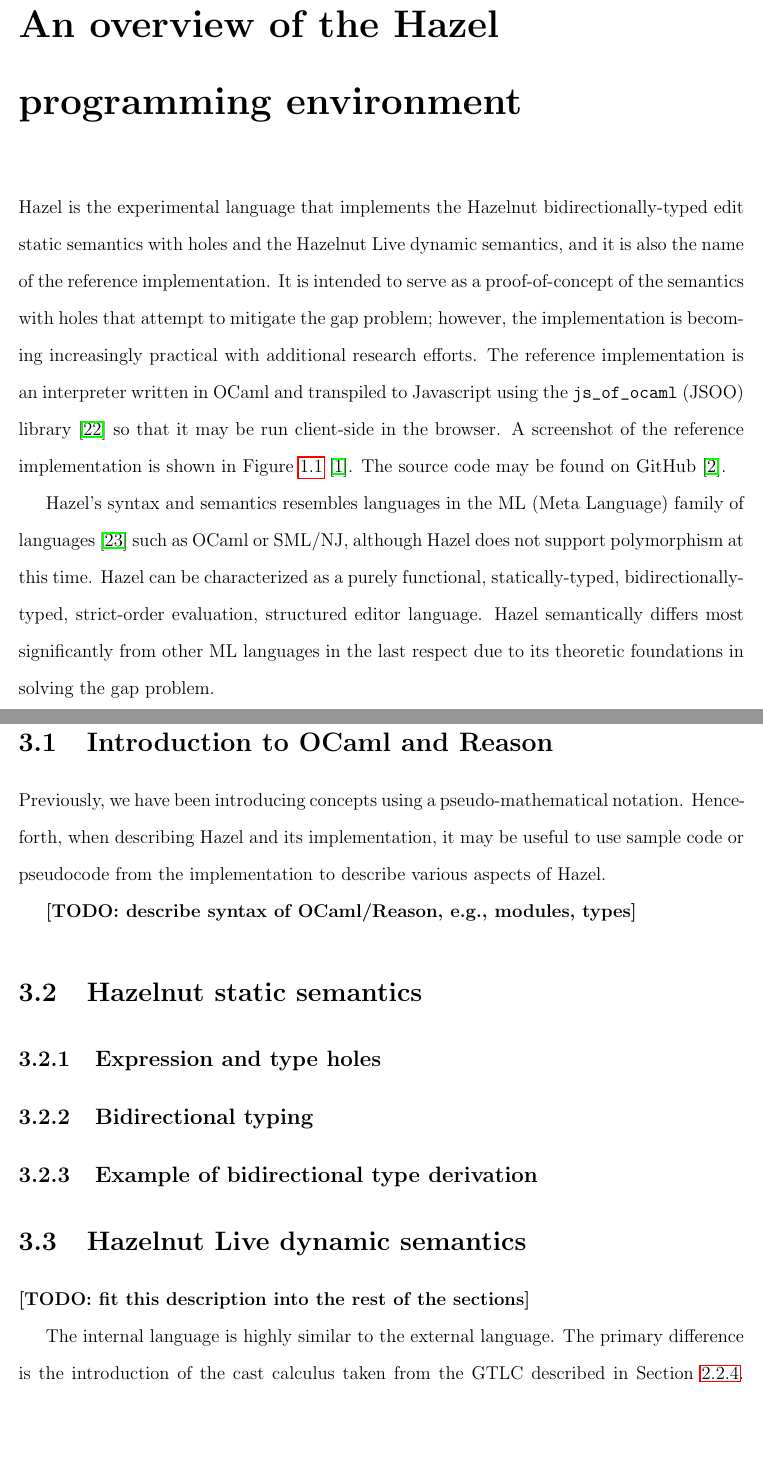
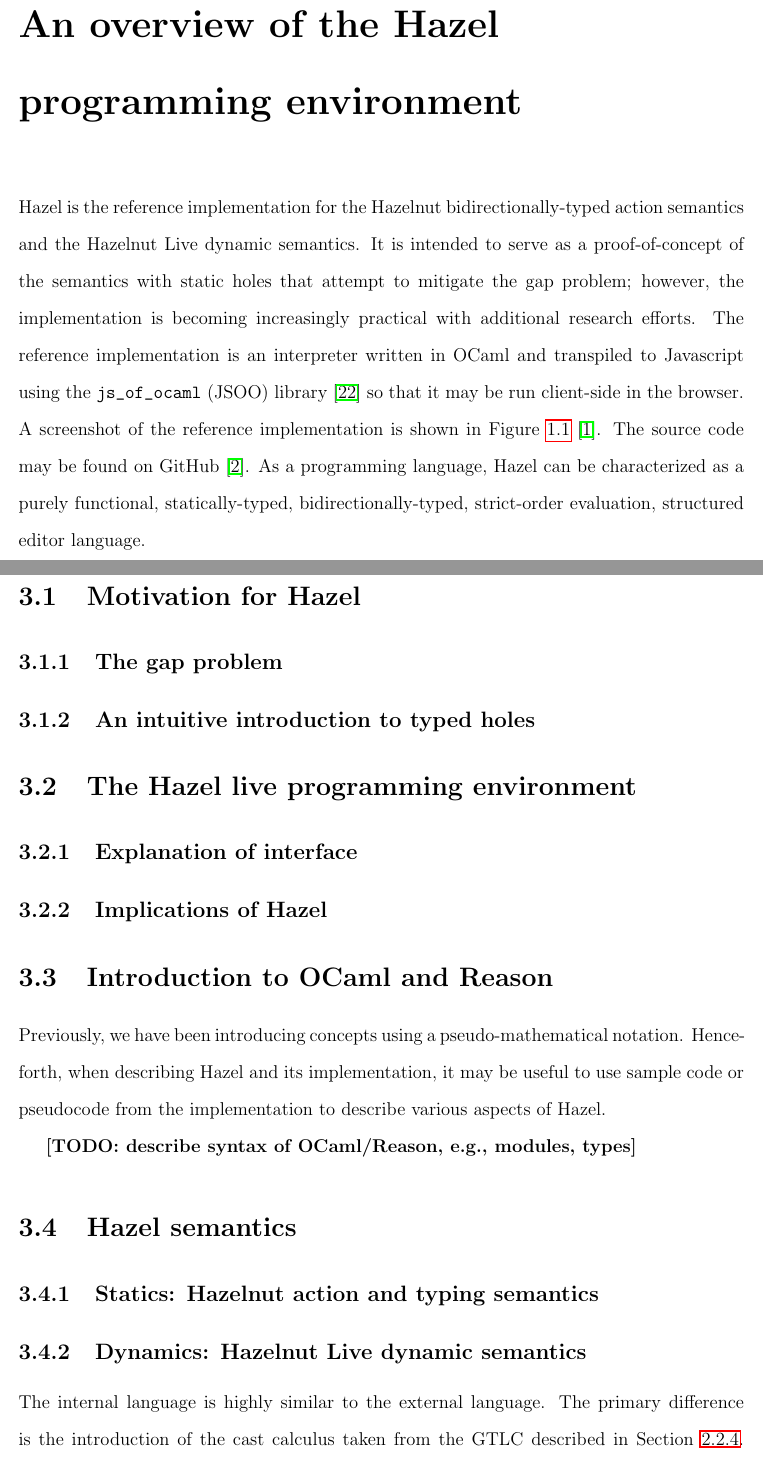
Before and after one commit to jlam55555/hazel-tex, a LaTeX thesis (thesis/main.tex, which reads thesis/hazel.tex): two parts of pages 39 and 40 of 77, joined at a grey line, cut so that both start at the same text, the shorter picture padded with empty space. The pictures show the PDF file thesis/main.pdf that the author committed with the source.

Commit message:
Reformatted sections in Hazel chapter

```diff
--- a/thesis/hazel.tex
+++ b/thesis/hazel.tex
@@ -5,7 +5,21 @@
 
-Hazel is the experimental language that implements the Hazelnut bidirectionally-typed edit static semantics with holes and the Hazelnut Live dynamic semantics, and it is also the name of the reference implementation. It is intended to serve as a proof-of-concept of the semantics with holes that attempt to mitigate the gap problem; however, the implementation is becoming increasingly practical with additional research efforts. The reference implementation is an interpreter written in OCaml and transpiled to Javascript using the \mintinline{text}|js_of_ocaml| (JSOO) library \cite{vouillon2014bytecode} so that it may be run client-side in the browser. A screenshot of the reference implementation is shown in \Cref{fig:screenshot-hazel-ui} \cite{HazelDemo2022}. The source code may be found on GitHub \cite{Hazel2022}.
+\section{Motivation for Hazel}
+\label{sec:hazel-motivation}
 
-Hazel's syntax and semantics resembles languages in the ML (Meta Language) family of languages \cite{macqueen2020history} such as OCaml or SML/NJ, although Hazel does not support polymorphism at this time. Hazel can be characterized as a purely functional, statically-typed, bidirectionally-typed, strict-order evaluation, structured editor language. Hazel semantically differs most significantly from other ML languages in the last respect due to its theoretic foundations in solving the gap problem.
+\subsection{The gap problem}
+\label{sec:gap-problem}
+
+\subsection{An intuitive introduction to typed holes}
+\label{sec:typed-holes}
+
+\section{The Hazel live programming environment}
+\label{sec:hazel-online}
+
+\subsection{Explanation of interface}
+\label{sec:hazel-interface}
+
+\subsection{Implications of Hazel}
+\label{sec:hazel-implications}
 
 \section{Introduction to OCaml and Reason}
 \label{sec:ocaml-intro}
@@ -14,22 +28,14 @@ Previously, we have been introducing concepts using a pseudo-mathematical notati
 
 \todo{describe syntax of OCaml/Reason, e.g., modules, types}
 
-\section{Hazelnut static semantics}
-\label{sec:statics}
+\section{Hazel semantics}
+\label{sec:hazel-semantics}
 
-\subsection{Expression and type holes}
-\label{sec:holes}
+\subsection{Statics: Hazelnut action and typing semantics}
+\label{sec:hazel-statics}
 
-\subsection{Bidirectional typing}
-\label{sec:bidirectional_typing}
-
-\subsection{Example of bidirectional type derivation}
-\label{sec:typing_example}
-
-\section{Hazelnut Live dynamic semantics}
-\label{sec:dynamics}
-
-\todo{fit this description into the rest of the sections}
+\subsection{Dynamics: Hazelnut Live dynamic semantics}
+\label{sec:hazel-dynamics}
 
 The internal language is highly similar to the external language. The primary difference is the introduction of the cast calculus taken from the GTLC described in \Cref{sec:gradual}. Practically, there is also the introduction of the fixpoint to allow for recursion, as the fixpoint is not exposed to users in the external language.
 
```
Also changed, not shown: thesis/background.tex (+7 -3 lines), thesis/main.pdf, thesis/hazel.tex (22 more changed lines).
